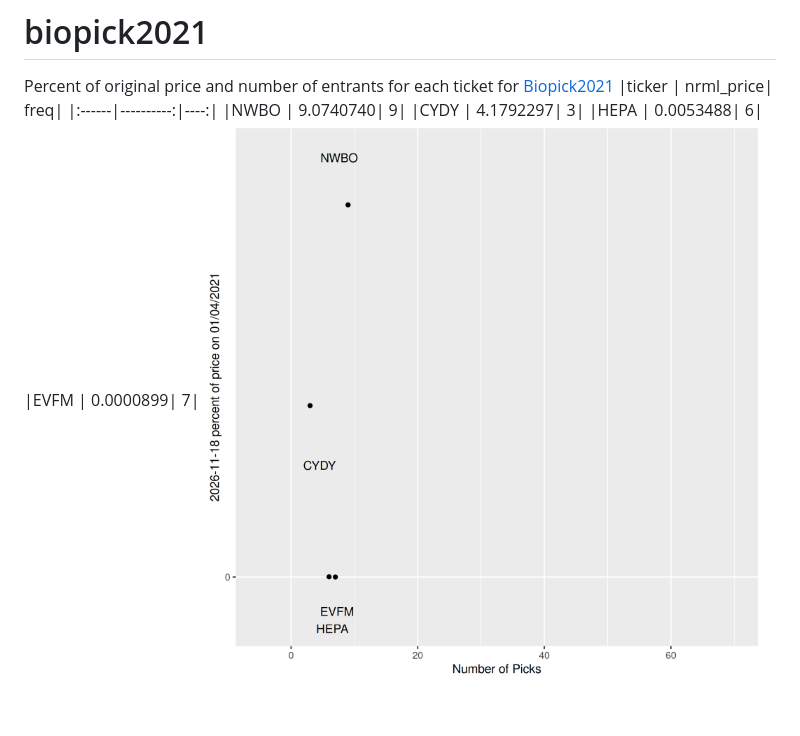
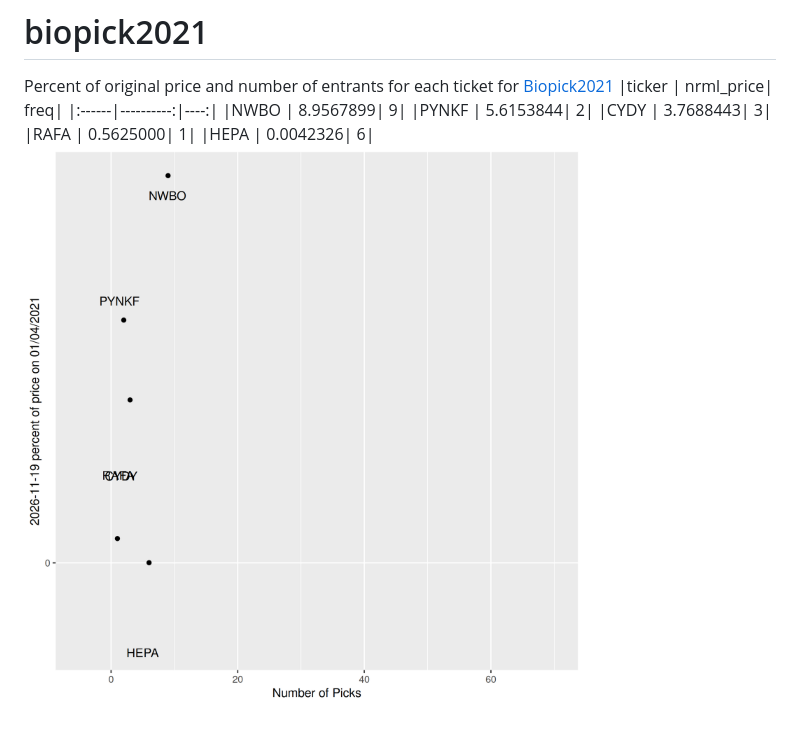
Before and after one commit to leipzig/biopick2021, a Markdown page: README.md, the part around the change. Rendered like a GitHub page; pictures changed too: biopicks.png.

Commit message:
update biopicks

```diff
--- a/README.md
+++ b/README.md
@@ -2,8 +2,9 @@
 Percent of original price and number of entrants for each ticket for [Biopick2021](https://twitter.com/hashtag/Biopick2021)
 |ticker | nrml_price| freq|
 |:------|----------:|----:|
-|NWBO   |  9.0740740|    9|
-|CYDY   |  4.1792297|    3|
-|HEPA   |  0.0053488|    6|
-|EVFM   |  0.0000899|    7|
+|NWBO   |  8.9567899|    9|
+|PYNKF  |  5.6153844|    2|
+|CYDY   |  3.7688443|    3|
+|RAFA   |  0.5625000|    1|
+|HEPA   |  0.0042326|    6|
 ![retvspicks](biopicks.png?raw=true)
```
